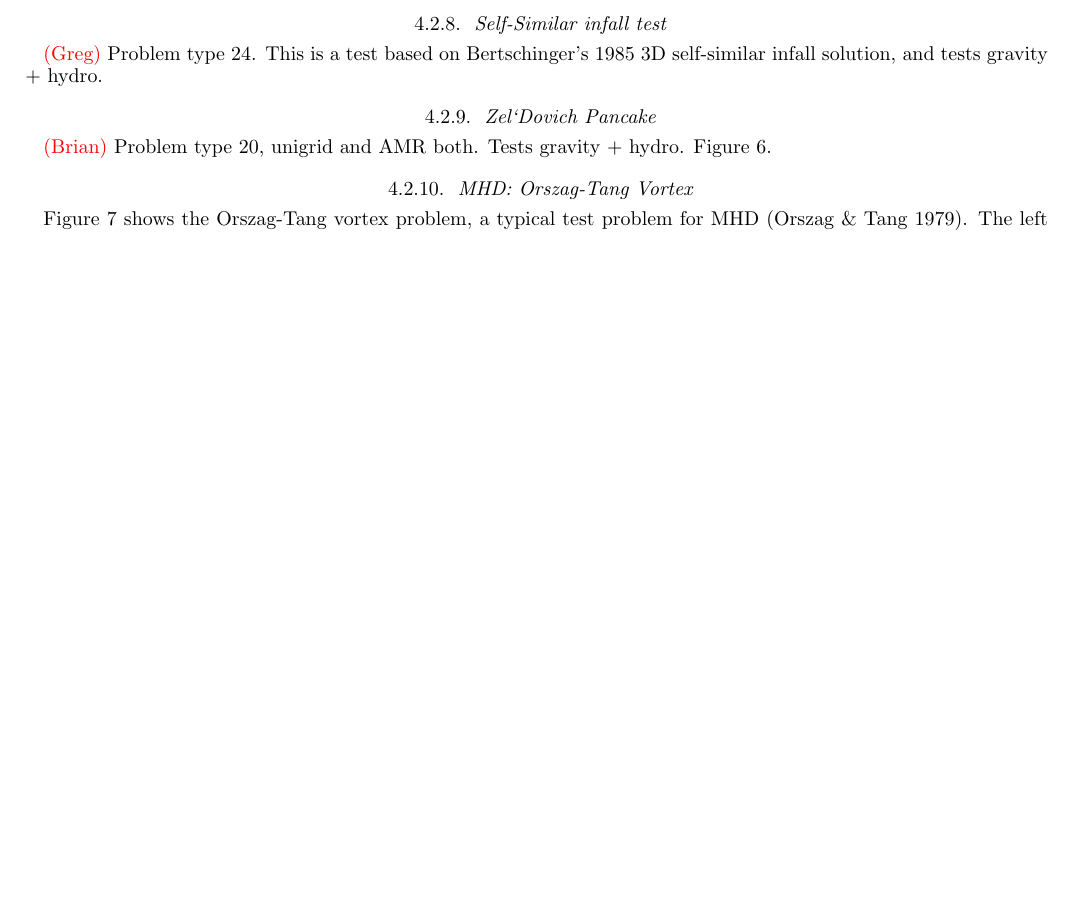
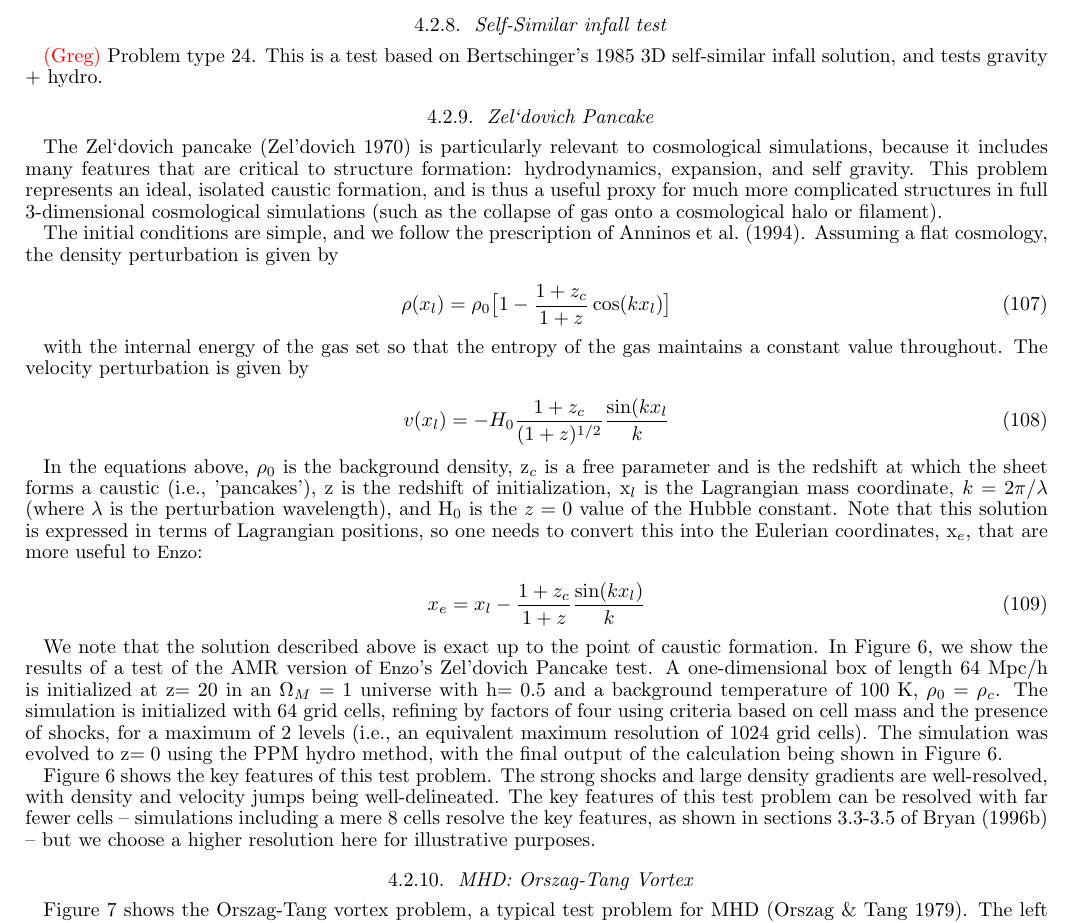
Before and after one commit to enzo-project/enzo-method-paper, a LaTeX document (ms.tex, which reads code-tests.tex): part of page 34 of 44, cut so that both start at the same text, the shorter picture padded with empty space. Compiled offline with pdfLaTeX.

Commit message:
adding text for the zel'dovich pancake.

```diff
--- a/code-tests.tex
+++ b/code-tests.tex
@@ -365,10 +365,64 @@ Problem type 24.  This is a test based on Bertschinger's 1985 3D self-similar in
 solution, and tests gravity + hydro.
 
 %%%%%%%%%%%%%%%%%%%%%%%%%%%%%%%%%%%%%%%
-\subsubsection{Zel`Dovich Pancake}
+\subsubsection{Zel`dovich Pancake}
 \label{sec.tests.pancake}
-\red{(Brian)}
-Problem type 20, unigrid and AMR both.  Tests gravity + hydro.  Figure~\ref{fig.pancake}.
+
+The Zel`dovich pancake \citep{1970A&A.....5...84Z} is particularly
+relevant to cosmological simulations, because it includes many
+features that are critical to structure formation: hydrodynamics,
+expansion, and self gravity.  This problem represents an ideal,
+isolated caustic formation, and is thus a useful proxy for much more
+complicated structures in full 3-dimensional cosmological simulations
+(such as the collapse of gas onto a cosmological halo or filament).
+
+The initial conditions are simple, and we follow the prescription of
+\citet{Anninos94}.  Assuming a flat cosmology, the density
+perturbation is given by
+
+\begin{equation}
+\rho(x_l) = \rho_0 \big[ 1 - \frac{1+z_c}{1+z} \cos(k x_l) \big]
+\end{equation}
+
+with the internal energy of the gas set so that the entropy of the gas
+maintains a constant value throughout.  The velocity perturbation is given by
+
+\begin{equation}
+v(x_l) = -H_0 \frac{1 + z_c}{(1+z)^{1/2}} \frac{\sin(k x_l}{k}
+\end{equation}
+
+In the equations above, $\rho_0$ is the background density, z$_c$ is a
+free parameter and is the redshift at which the sheet forms a caustic
+(i.e., 'pancakes'), z is the redshift of initialization, x$_l$ is the
+Lagrangian mass coordinate, $k = 2 \pi / \lambda$ (where $\lambda$ is
+the perturbation wavelength), and H$_0$ is the $z = 0$ value of the
+Hubble constant.  Note that this solution is expressed in terms of
+Lagrangian positions, so one needs to convert this into the Eulerian
+coordinates, x$_e$, that are more useful to \enzo:
+
+\begin{equation}
+x_e = x_l - \frac{1 + z_c}{1 + z} \frac{\sin(k x_l)}{k}
+\end{equation}
+
+We note that the solution described above is exact up to the point of
+caustic formation.  In Figure~\ref{fig.pancake}, we show the results
+of a test of the AMR version of \enzo's Zel'dovich Pancake test.  A
+one-dimensional box of length $64$~Mpc/h is initialized at z$ = 20$ in
+an $\Omega_M = 1$ universe with h$ = 0.5$ and a background temperature
+of 100~K, $\rho_0 = \rho_c$.  The simulation is initialized with 64
+grid cells, refining by factors of four using criteria based on cell
+mass and the presence of shocks, for a maximum of 2 levels (i.e., an
+equivalent maximum resolution of 1024 grid cells).  The simulation was
+evolved to z$ = 0$ using the PPM hydro method, with the final output
+of the calculation being shown in Figure~\ref{fig.pancake}.
+
+Figure~\ref{fig.pancake} shows the key features of this test problem.
+The strong shocks and large density gradients are well-resolved, with
+density and velocity jumps being well-delineated.  The key features of
+this test problem can be resolved with far fewer cells -- simulations
+including a mere 8 cells resolve the key features, as shown in
+sections 3.3-3.5 of~\citet{1996PhDT........80B} -- but we choose a
+higher resolution here for illustrative purposes.
 
 \begin{figure}
 \begin{center}
@@ -377,3 +432,6 @@ Problem type 20, unigrid and AMR both.  Tests gravity + hydro.  Figure~\ref{fig.
+64 cells, and further refined by factors of four based on cell mass
+and the presence of shocks for up to two additional levels of mesh,
+having a maximum effective resolution of 1024 grid cells.}
 \label{fig.pancake}
 \end{center}
 \end{figure}
```
Also changed, not shown: ms.bib (+22 -0 lines), code-tests.tex (3 more changed lines).
